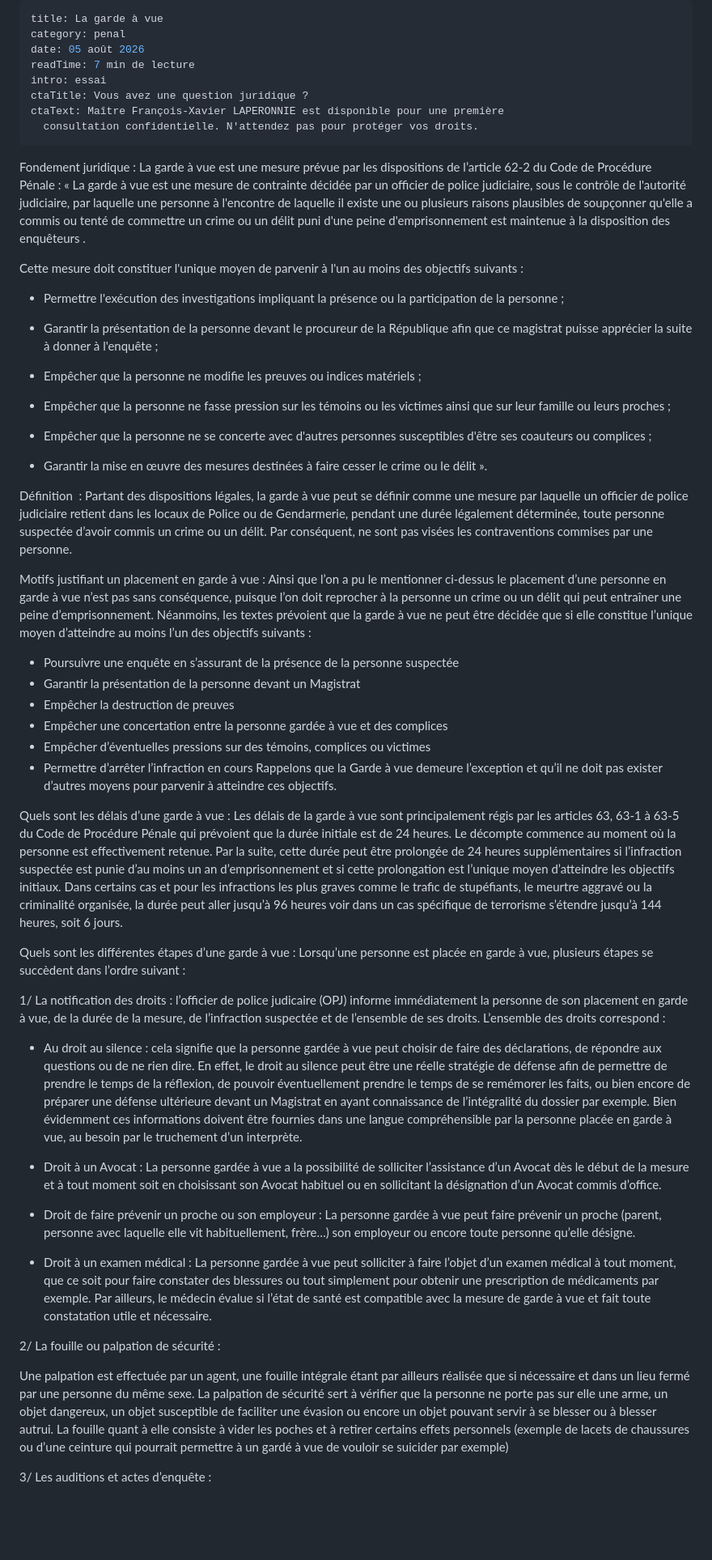
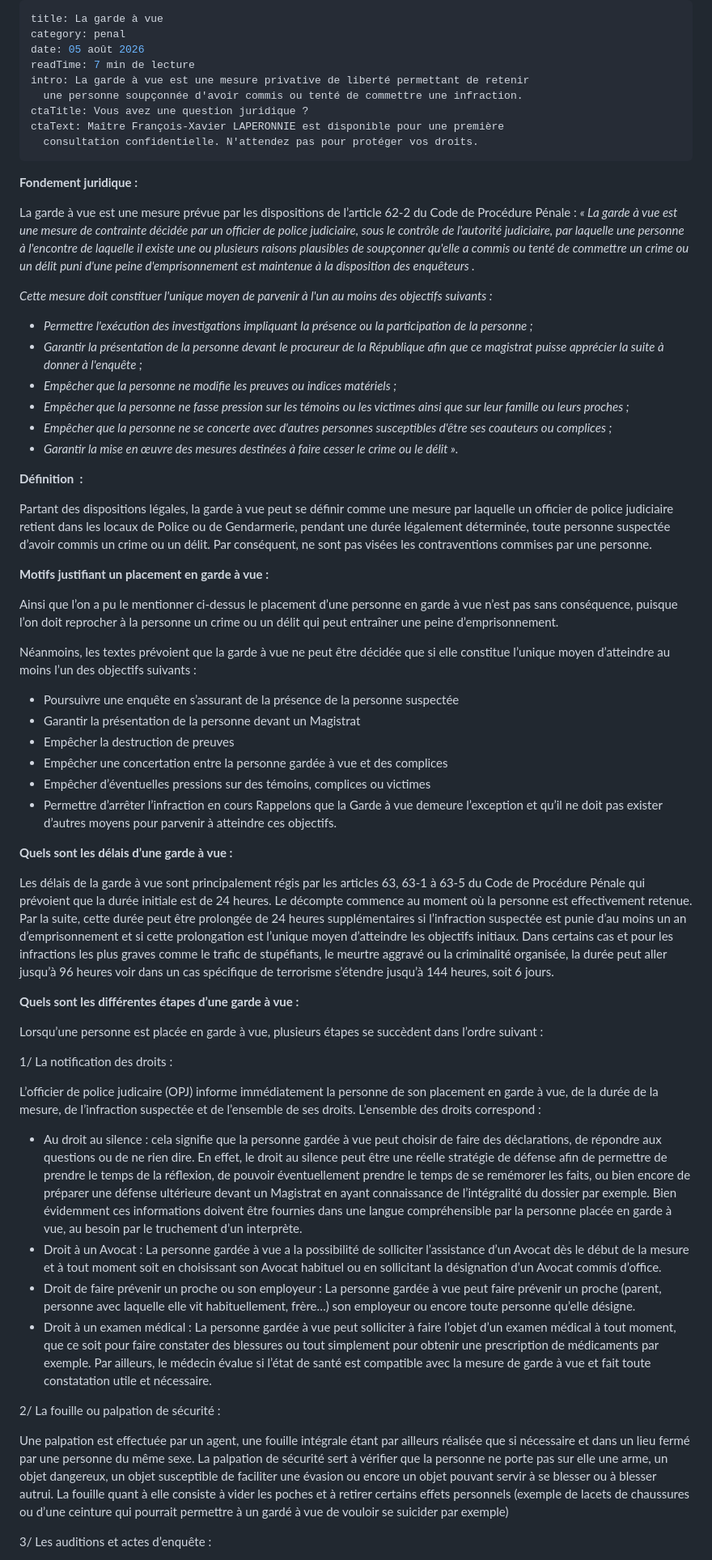
Before and after one commit to Avetisiana/Site-Avocat-FX, a Markdown page: _content/articles/la-garde-à-vue.md, the part around one of its changes. Shown at 81% size. Rendered like a GitHub page; blank space fills up the shorter version.

Commit message:
Update Article “la-garde-à-vue”

```diff
--- a/_content/articles/la-garde-à-vue.md
+++ b/_content/articles/la-garde-à-vue.md
@@ -3,71 +3,82 @@ title: La garde à vue
 category: penal
 date: 05 août 2026
 readTime: 7 min de lecture
-intro: essai
+intro: La garde à vue est une mesure privative de liberté permettant de retenir
+  une personne soupçonnée d'avoir commis ou tenté de commettre une infraction.
 ctaTitle: Vous avez une question juridique ?
 ctaText: Maître François-Xavier LAPERONNIE est disponible pour une première
   consultation confidentielle. N'attendez pas pour protéger vos droits.
 ---
-Fondement juridique :
+**Fondement juridique :**
+
 La garde à vue est une mesure prévue par les dispositions de l’article 62-2 du Code de Procédure Pénale :
-« La garde à vue est une mesure de contrainte décidée par un officier de police judiciaire, sous le contrôle de l'autorité judiciaire, par laquelle une personne à l'encontre de laquelle il existe une ou plusieurs raisons plausibles de soupçonner qu'elle a commis ou tenté de commettre un crime ou un délit puni d'une peine d'emprisonnement est maintenue à la disposition des enquêteurs .
+*« La garde à vue est une mesure de contrainte décidée par un officier de police judiciaire, sous le contrôle de l'autorité judiciaire, par laquelle une personne à l'encontre de laquelle il existe une ou plusieurs raisons plausibles de soupçonner qu'elle a commis ou tenté de commettre un crime ou un délit puni d'une peine d'emprisonnement est maintenue à la disposition des enquêteurs .*
 
-Cette mesure doit constituer l'unique moyen de parvenir à l'un au moins des objectifs suivants :
+*Cette mesure doit constituer l'unique moyen de parvenir à l'un au moins des objectifs suivants :*
 
-- Permettre l'exécution des investigations impliquant la présence ou la participation de la personne ;
+* *Permettre l'exécution des investigations impliquant la présence ou la participation de la personne ;*
+* *Garantir la présentation de la personne devant le procureur de la République afin que ce magistrat puisse apprécier la suite à donner à l'enquête ;*
+* *Empêcher que la personne ne modifie les preuves ou indices matériels ;*
+* *Empêcher que la personne ne fasse pression sur les témoins ou les victimes ainsi que sur leur famille ou leurs proches ;*
+* *Empêcher que la personne ne se concerte avec d'autres personnes susceptibles d'être ses coauteurs ou complices ;*
+* *Garantir la mise en œuvre des mesures destinées à faire cesser le crime ou le délit ».*
 
-- Garantir la présentation de la personne devant le procureur de la République afin que ce magistrat puisse apprécier la suite à donner à l'enquête ;
 
-- Empêcher que la personne ne modifie les preuves ou indices matériels ;
 
-- Empêcher que la personne ne fasse pression sur les témoins ou les victimes ainsi que sur leur famille ou leurs proches ;
+**Définition  :**
 
-- Empêcher que la personne ne se concerte avec d'autres personnes susceptibles d'être ses coauteurs ou complices ;
 
-- Garantir la mise en œuvre des mesures destinées à faire cesser le crime ou le délit ».
-
-Définition  :
 Partant des dispositions légales, la garde à vue peut se définir comme une mesure par laquelle un officier de police judiciaire retient dans les locaux de Police ou de Gendarmerie, pendant une durée légalement déterminée, toute personne suspectée d’avoir commis un crime ou un délit.
 Par conséquent, ne sont pas visées les contraventions commises par une personne.
 
-Motifs justifiant un placement en garde à vue :
+**Motifs justifiant un placement en garde à vue :**
+
+
 Ainsi que l’on a pu le mentionner ci-dessus le placement d’une personne en garde à vue n’est pas sans conséquence, puisque l’on doit reprocher à la personne un crime ou un délit qui peut entraîner une peine d’emprisonnement.
+
+
 Néanmoins, les textes prévoient que la garde à vue ne peut être décidée que si elle constitue l’unique moyen d’atteindre au moins l’un des objectifs suivants :
-- Poursuivre une enquête en s’assurant de la présence de la personne suspectée
-- Garantir la présentation de la personne devant un Magistrat
-- Empêcher la destruction de preuves
-- Empêcher une concertation entre la personne gardée à vue et des complices
-- Empêcher d’éventuelles pressions sur des témoins, complices ou victimes
-- Permettre d’arrêter l’infraction en cours
-Rappelons que la Garde à vue demeure l’exception et qu’il ne doit pas exister d’autres moyens pour parvenir à atteindre ces objectifs.
+
+* Poursuivre une enquête en s’assurant de la présence de la personne suspectée
+* Garantir la présentation de la personne devant un Magistrat
+* Empêcher la destruction de preuves
+* Empêcher une concertation entre la personne gardée à vue et des complices
+* Empêcher d’éventuelles pressions sur des témoins, complices ou victimes
+* Permettre d’arrêter l’infraction en cours
+  Rappelons que la Garde à vue demeure l’exception et qu’il ne doit pas exister d’autres moyens pour parvenir à atteindre ces objectifs.
 
 
 
+**Quels sont les délais d’une garde à vue :**
 
 
-
-Quels sont les délais d’une garde à vue :
 Les délais de la garde à vue sont principalement régis par les articles 63, 63-1 à 63-5 du Code de Procédure Pénale qui prévoient que la durée initiale est de 24 heures.
 Le décompte commence au moment où la personne est effectivement retenue.
 Par la suite, cette durée peut être prolongée de 24 heures supplémentaires si l’infraction suspectée est punie d’au moins un an d’emprisonnement et si cette prolongation est l’unique moyen d’atteindre les objectifs initiaux.
 Dans certains cas et pour les infractions les plus graves comme le trafic de stupéfiants, le meurtre aggravé ou la criminalité organisée, la durée peut aller jusqu’à 96 heures voir dans un cas spécifique de terrorisme s’étendre jusqu’à 144 heures, soit 6 jours.
 
-Quels sont les différentes étapes d’une garde à vue :
+
+
+**Quels sont les différentes étapes d’une garde à vue :**
+
+
 Lorsqu’une personne est placée en garde à vue, plusieurs étapes se succèdent dans l’ordre suivant :
 
-1/ La notification des droits : l’officier de police judicaire (OPJ) informe immédiatement la personne de son placement en garde à vue, de la durée de la mesure, de l’infraction suspectée et de l’ensemble de ses droits.
+1/ La notification des droits :
+
+ L’officier de police judicaire (OPJ) informe immédiatement la personne de son placement en garde à vue, de la durée de la mesure, de l’infraction suspectée et de l’ensemble de ses droits.
 L’ensemble des droits correspond :
-- Au droit au silence : cela signifie que la personne gardée à vue peut choisir de faire des déclarations, de répondre aux questions ou de ne rien dire.
-En effet, le droit au silence peut être une réelle stratégie de défense afin de permettre de prendre le temps de la réflexion, de pouvoir éventuellement prendre le temps de se remémorer les faits, ou bien encore de préparer une défense ultérieure devant un Magistrat en ayant connaissance de l’intégralité du dossier par exemple.
-Bien évidemment ces informations doivent être fournies dans une langue compréhensible par la personne placée en garde à vue, au besoin par le truchement d’un interprète.
 
-- Droit à un Avocat :
-La personne gardée à vue a la possibilité de solliciter l’assistance d’un Avocat dès le début de la mesure et à tout moment soit en choisissant son Avocat habituel ou en sollicitant la désignation d’un Avocat commis d’office.
-- Droit de faire prévenir un proche ou son employeur :
-La personne gardée à vue peut faire prévenir un proche (parent, personne avec laquelle elle vit habituellement, frère…) son employeur ou encore toute personne qu’elle désigne.
-- Droit à un examen médical :
-La personne gardée à vue peut solliciter à faire l’objet d’un examen médical à tout moment, que ce soit pour faire constater des blessures ou tout simplement pour obtenir une prescription de médicaments par exemple.
-Par ailleurs, le médecin évalue si l’état de santé est compatible avec la mesure de garde à vue et fait toute constatation utile et nécessaire.
+* Au droit au silence : cela signifie que la personne gardée à vue peut choisir de faire des déclarations, de répondre aux questions ou de ne rien dire.
+  En effet, le droit au silence peut être une réelle stratégie de défense afin de permettre de prendre le temps de la réflexion, de pouvoir éventuellement prendre le temps de se remémorer les faits, ou bien encore de préparer une défense ultérieure devant un Magistrat en ayant connaissance de l’intégralité du dossier par exemple.
+  Bien évidemment ces informations doivent être fournies dans une langue compréhensible par la personne placée en garde à vue, au besoin par le truchement d’un interprète.
+* Droit à un Avocat :
+  La personne gardée à vue a la possibilité de solliciter l’assistance d’un Avocat dès le début de la mesure et à tout moment soit en choisissant son Avocat habituel ou en sollicitant la désignation d’un Avocat commis d’office.
+* Droit de faire prévenir un proche ou son employeur :
+  La personne gardée à vue peut faire prévenir un proche (parent, personne avec laquelle elle vit habituellement, frère…) son employeur ou encore toute personne qu’elle désigne.
+* Droit à un examen médical :
+  La personne gardée à vue peut solliciter à faire l’objet d’un examen médical à tout moment, que ce soit pour faire constater des blessures ou tout simplement pour obtenir une prescription de médicaments par exemple.
+  Par ailleurs, le médecin évalue si l’état de santé est compatible avec la mesure de garde à vue et fait toute constatation utile et nécessaire.
 
 2/ La fouille ou palpation de sécurité :
 
@@ -75,10 +86,6 @@ Une palpation est effectuée par un agent, une fouille intégrale étant par ail
 La palpation de sécurité sert à vérifier que la personne ne porte pas sur elle une arme, un objet dangereux, un objet susceptible de faciliter une évasion ou encore un objet pouvant servir à se blesser ou à blesser autrui.
 La fouille quant à elle consiste à vider les poches et à retirer certains effets personnels (exemple de lacets de chaussures ou d’une ceinture qui pourrait permettre à un gardé à vue de vouloir se suicider par exemple)
 
-
-
-
-
 3/ Les auditions et actes d’enquête :
 
 Cette étape constitue le coeur de la mesure de garde à vue puisque l’objectif est ici de permettre aux enquêteurs de vérifier les faits, de rechercher la vérité, de recueillir des preuves en interrogeant la personne et en consignant dans un procès-verbal ses déclarations.
```
Also changed, not shown: other parts of _content/articles/la-garde-à-vue.md (+10 -2 lines).
